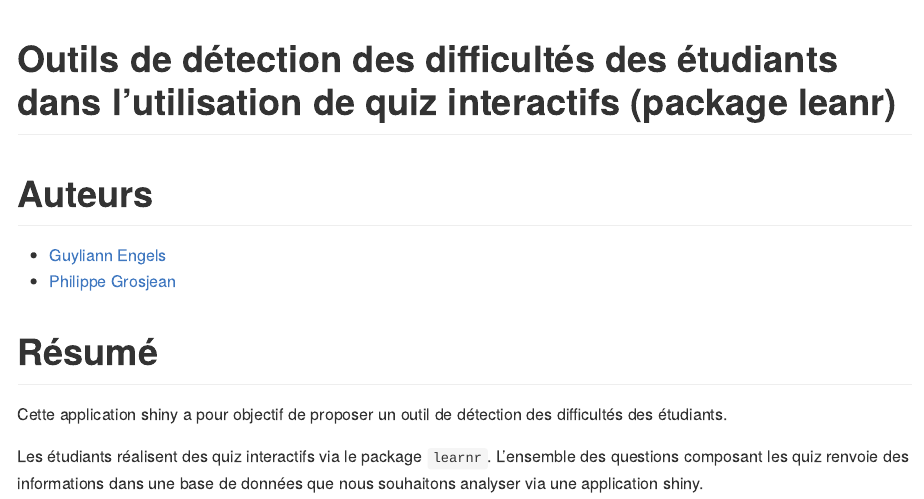
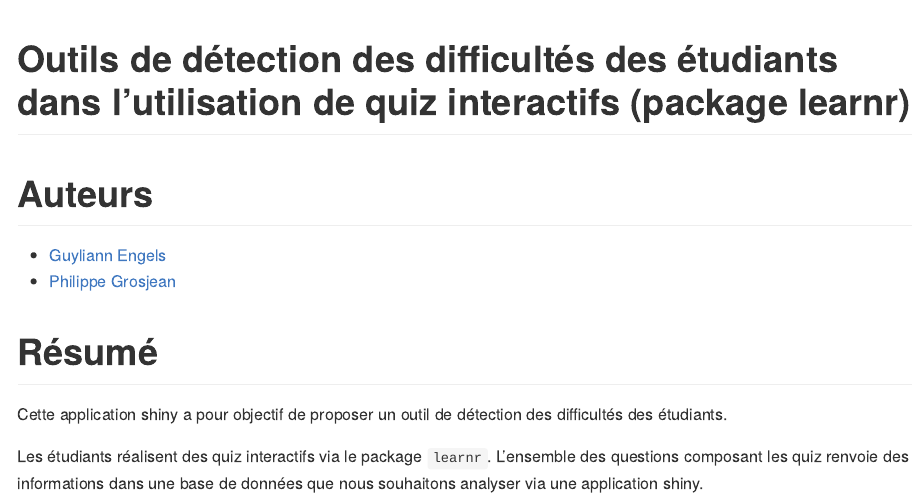
Before and after one commit to BioDataScience-Course/sdd_problem_detection, an R Markdown document (README.Rmd): the page in a window 1100 px wide, from its top. Rendered offline with R 4.5, knitr and Pandoc, with nearby package versions; some code elsewhere in the file could not run offline.

Commit message:
readme retour à la normale

```diff
--- a/README.Rmd
+++ b/README.Rmd
@@ -1,5 +1,5 @@
 ---
-title: "Outils de détection des difficultés des étudiants dans l'utilisation de quiz interactifs (package leanr)"
+title: "Outils de détection des difficultés des étudiants dans l'utilisation de quiz interactifs (package learnr)"
 output: github_document
 ---
 
```
Also changed, not shown: README.md, 1 other file.
